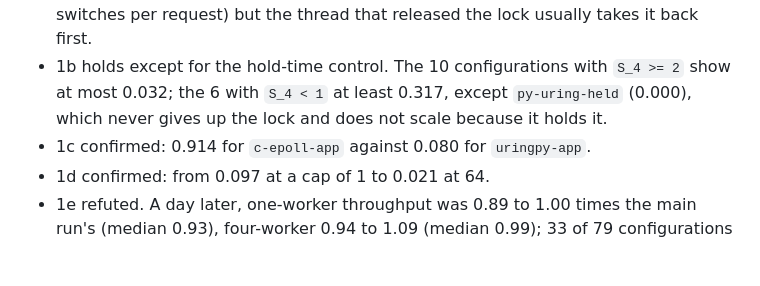
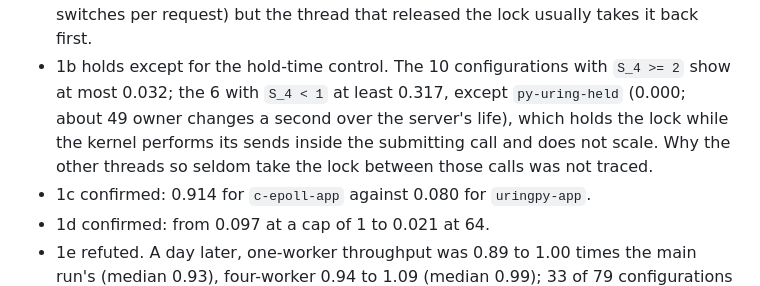
Before and after one commit to marimuthuvm/uringpy, a Markdown page: benchmarks/EXPERIMENTS.md, the part around the change. Rendered like a GitHub page; blank space fills up the shorter version.

Commit message:
Describe the hold-time control as the code does: it keeps the GIL while submitting, not while waiting

```diff
--- a/benchmarks/EXPERIMENTS.md
+++ b/benchmarks/EXPERIMENTS.md
@@ -345,8 +345,10 @@ Outcome against the expectations (tables from
   thread that released the lock usually takes it back first.
 - 1b holds except for the hold-time control. The 10 configurations with
   `S_4 >= 2` show at most 0.032; the 6 with `S_4 < 1` at least 0.317, except
-  `py-uring-held` (0.000), which never gives up the lock and does not scale
-  because it holds it.
+  `py-uring-held` (0.000; about 49 owner changes a second over the server's
+  life), which holds the lock while the kernel performs its sends inside the
+  submitting call and does not scale. Why the other threads so seldom take
+  the lock between those calls was not traced.
 - 1c confirmed: 0.914 for `c-epoll-app` against 0.080 for `uringpy-app`.
 - 1d confirmed: from 0.097 at a cap of 1 to 0.021 at 64.
 - 1e refuted. A day later, one-worker throughput was 0.89 to 1.00 times the
```
